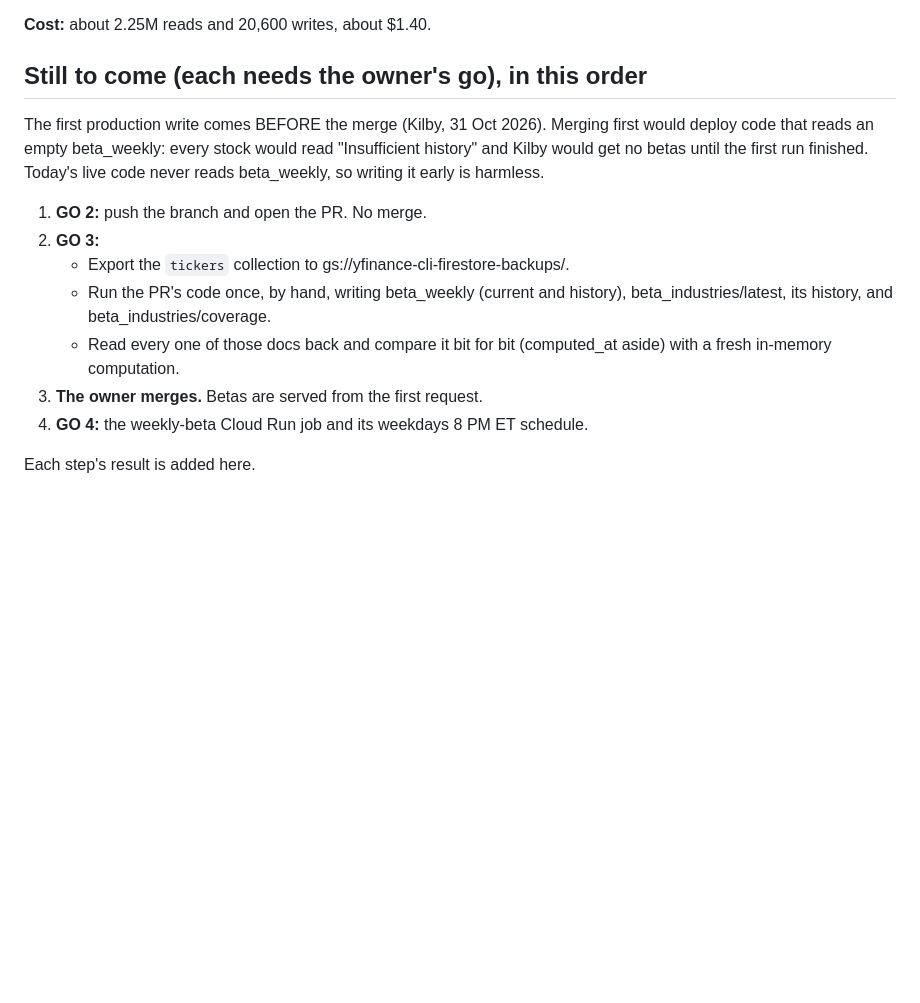
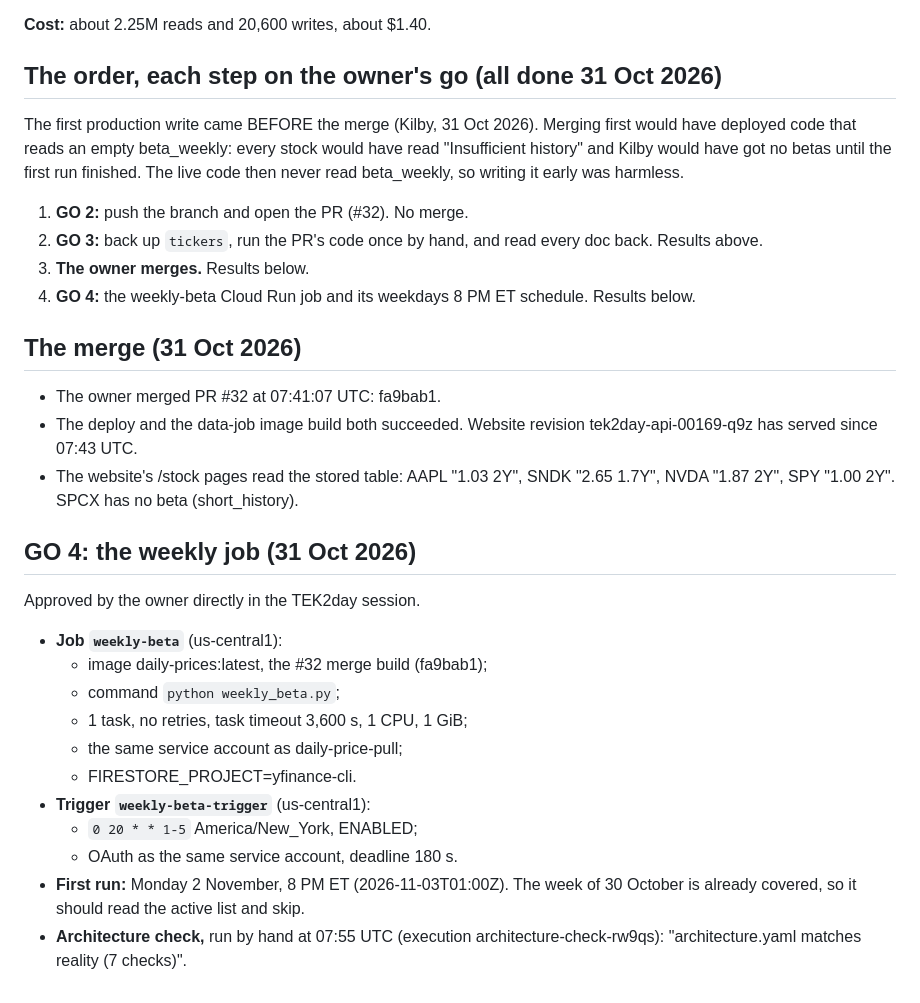
Before and after one commit to jmaietta/TEK2day-Finance, a Markdown page: docs/BETA_WEEKLY_RUN_RECORD.md, the part around the change. Rendered like a GitHub page; blank space fills up the shorter version.

Commit message:
Run record: the merge and GO 4; every step done
Co-Authored-By: Claude Opus 5.5 <noreply@anthropic.com>

```diff
--- a/docs/BETA_WEEKLY_RUN_RECORD.md
+++ b/docs/BETA_WEEKLY_RUN_RECORD.md
@@ -143,23 +143,45 @@ read_time T1 2026-10-31T07:31:00Z; writes refused):
 
 **Cost:** about 2.25M reads and 20,600 writes, about $1.40.
 
-## Still to come (each needs the owner's go), in this order
+## The order, each step on the owner's go (all done 31 Oct 2026)
 
-The first production write comes BEFORE the merge (Kilby, 31 Oct 2026).
-Merging first would deploy code that reads an empty beta_weekly: every stock
-would read "Insufficient history" and Kilby would get no betas until the
-first run finished. Today's live code never reads beta_weekly, so writing it
-early is harmless.
+The first production write came BEFORE the merge (Kilby, 31 Oct 2026).
+Merging first would have deployed code that reads an empty beta_weekly: every
+stock would have read "Insufficient history" and Kilby would have got no
+betas until the first run finished. The live code then never read
+beta_weekly, so writing it early was harmless.
 
-1. **GO 2:** push the branch and open the PR. No merge.
-2. **GO 3:**
-   - Export the `tickers` collection to gs://yfinance-cli-firestore-backups/.
-   - Run the PR's code once, by hand, writing beta_weekly (current and
-     history), beta_industries/latest, its history, and
-     beta_industries/coverage.
-   - Read every one of those docs back and compare it bit for bit
-     (computed_at aside) with a fresh in-memory computation.
-3. **The owner merges.** Betas are served from the first request.
+1. **GO 2:** push the branch and open the PR (#32). No merge.
+2. **GO 3:** back up `tickers`, run the PR's code once by hand, and read every
+   doc back. Results above.
+3. **The owner merges.** Results below.
 4. **GO 4:** the weekly-beta Cloud Run job and its weekdays 8 PM ET schedule.
+   Results below.
 
-Each step's result is added here.
+## The merge (31 Oct 2026)
+
+- The owner merged PR #32 at 07:41:07 UTC: fa9bab1.
+- The deploy and the data-job image build both succeeded. Website revision
+  tek2day-api-00169-q9z has served since 07:43 UTC.
+- The website's /stock pages read the stored table: AAPL "1.03 2Y",
+  SNDK "2.65 1.7Y", NVDA "1.87 2Y", SPY "1.00 2Y". SPCX has no beta
+  (short_history).
+
+## GO 4: the weekly job (31 Oct 2026)
+
+Approved by the owner directly in the TEK2day session.
+
+- **Job `weekly-beta`** (us-central1):
+  - image daily-prices:latest, the #32 merge build (fa9bab1);
+  - command `python weekly_beta.py`;
+  - 1 task, no retries, task timeout 3,600 s, 1 CPU, 1 GiB;
+  - the same service account as daily-price-pull;
+  - FIRESTORE_PROJECT=yfinance-cli.
+- **Trigger `weekly-beta-trigger`** (us-central1):
+  - `0 20 * * 1-5` America/New_York, ENABLED;
+  - OAuth as the same service account, deadline 180 s.
+- **First run:** Monday 2 November, 8 PM ET (2026-11-03T01:00Z). The week of
+  30 October is already covered, so it should read the active list and skip.
+- **Architecture check,** run by hand at 07:55 UTC
+  (execution architecture-check-rw9qs): "architecture.yaml matches reality
+  (7 checks)".
```
